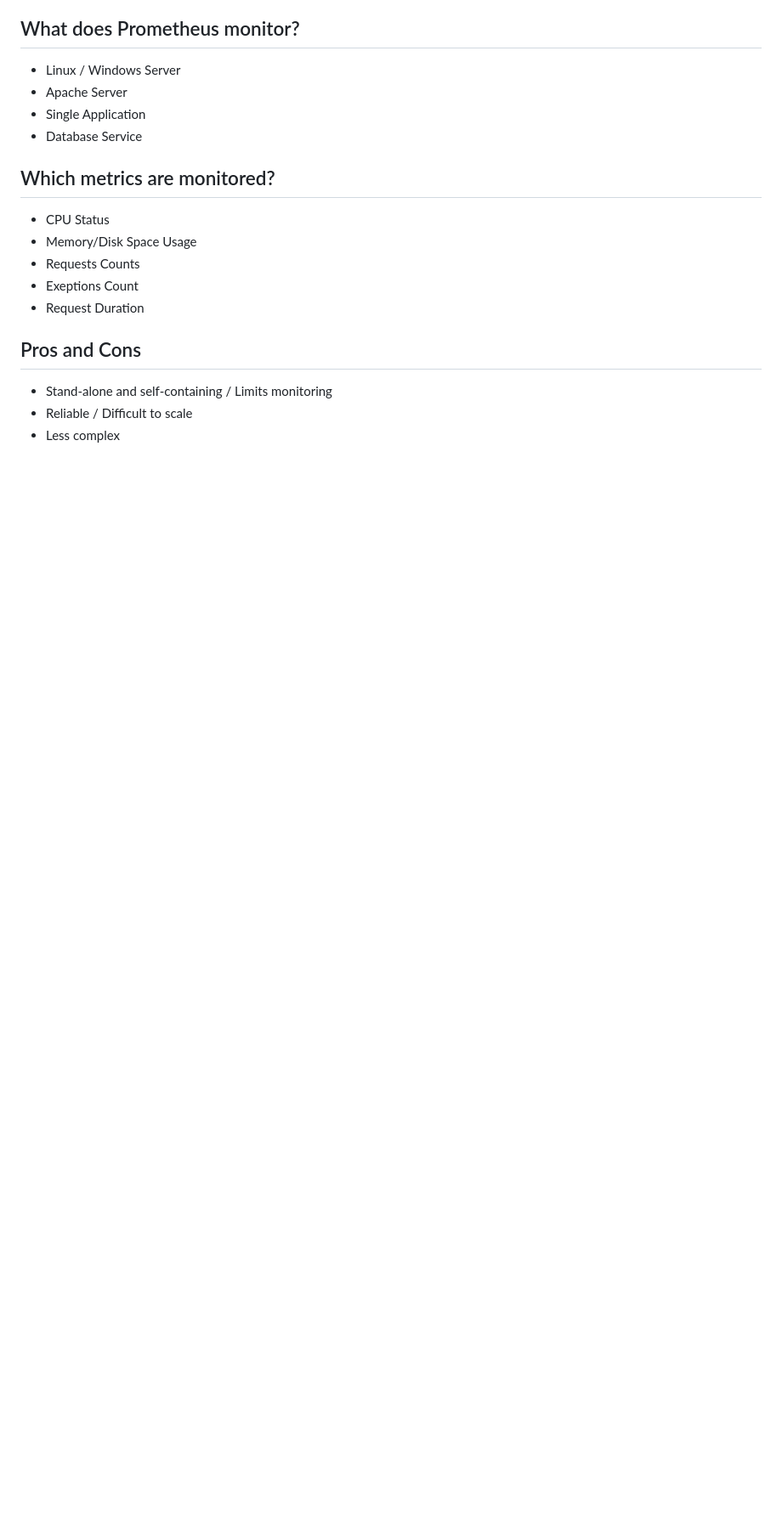
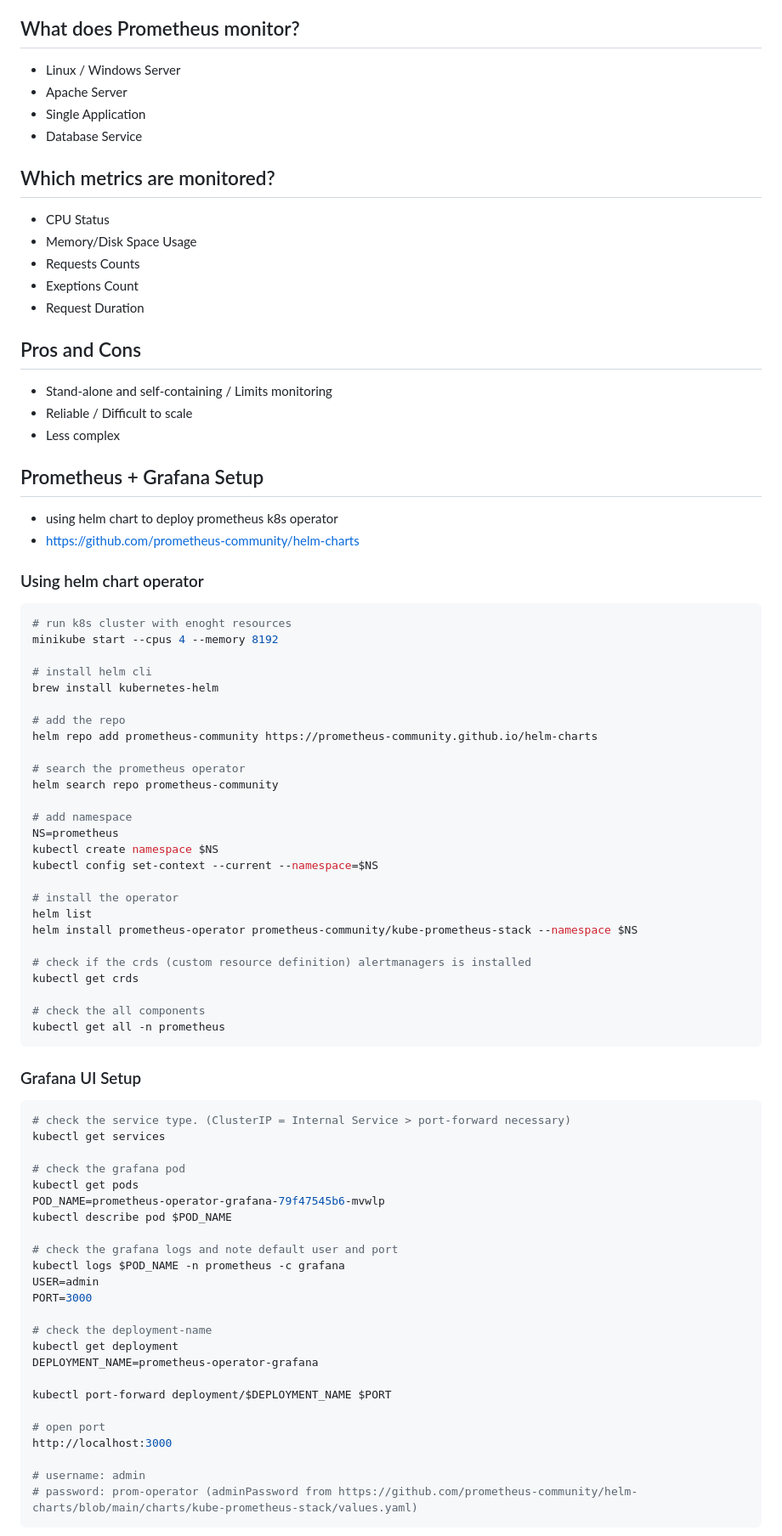
Before and after one commit to yuyatinnefeld/cloud-native, a Markdown page: prometheus/README.md, the part around the change printed below. Shown: that part at 85% size. GitHub-like rendering; blank space fills up the shorter version.

Commit message:
feat: update prometheus+grafana logging

````diff
--- a/prometheus/README.md
+++ b/prometheus/README.md
@@ -25,3 +32,67 @@ Prometheus collects and stores its log-metrics as time series data, i.e. metrics
 - Stand-alone and self-containing / Limits monitoring
 - Reliable / Difficult to scale
 - Less complex
+
+## Prometheus + Grafana Setup
+
+- using helm chart to deploy prometheus k8s operator
+- https://github.com/prometheus-community/helm-charts
+
+### Using helm chart operator
+```bash
+# run k8s cluster with enoght resources
+minikube start --cpus 4 --memory 8192
+
+# install helm cli
+brew install kubernetes-helm
+
+# add the repo
+helm repo add prometheus-community https://prometheus-community.github.io/helm-charts
+
+# search the prometheus operator
+helm search repo prometheus-community
+
+# add namespace
+NS=prometheus
+kubectl create namespace $NS
+kubectl config set-context --current --namespace=$NS
+
+# install the operator
+helm list
+helm install prometheus-operator prometheus-community/kube-prometheus-stack --namespace $NS
+
+# check if the crds (custom resource definition) alertmanagers is installed
+kubectl get crds
+
+# check the all components
+kubectl get all -n prometheus
+```
+
+### Grafana UI Setup
+```bash
+# check the service type. (ClusterIP = Internal Service > port-forward necessary)
+kubectl get services
+
+# check the grafana pod
+kubectl get pods
+POD_NAME=prometheus-operator-grafana-79f47545b6-mvwlp
+kubectl describe pod $POD_NAME
+
+# check the grafana logs and note default user and port
+kubectl logs $POD_NAME -n prometheus -c grafana
+USER=admin
+PORT=3000
+
+# check the deployment-name
+kubectl get deployment
+DEPLOYMENT_NAME=prometheus-operator-grafana
+
+kubectl port-forward deployment/$DEPLOYMENT_NAME $PORT
+
+# open port
+http://localhost:3000
+
+# username: admin
+# password: prom-operator (adminPassword from https://github.com/prometheus-community/helm-charts/blob/main/charts/kube-prometheus-stack/values.yaml)
+```
+
````
Also changed, not shown: other parts of prometheus/README.md (+96 -0 lines), prometheus/grafana-k8s.png (added), prometheus/grafana-ui.png (added), prometheus/mongodb-metrics-endpoint.png (added), prometheus/prometheus-ui.png (added), 2 other files.
